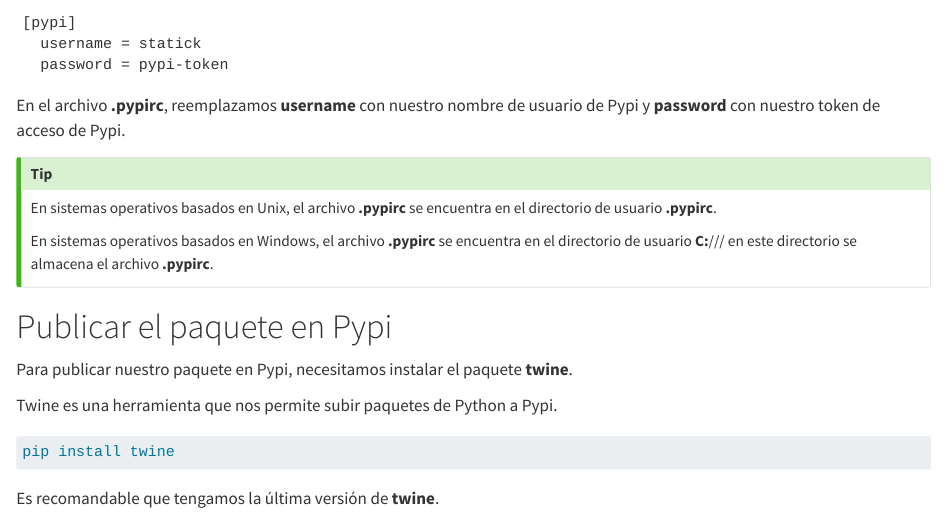
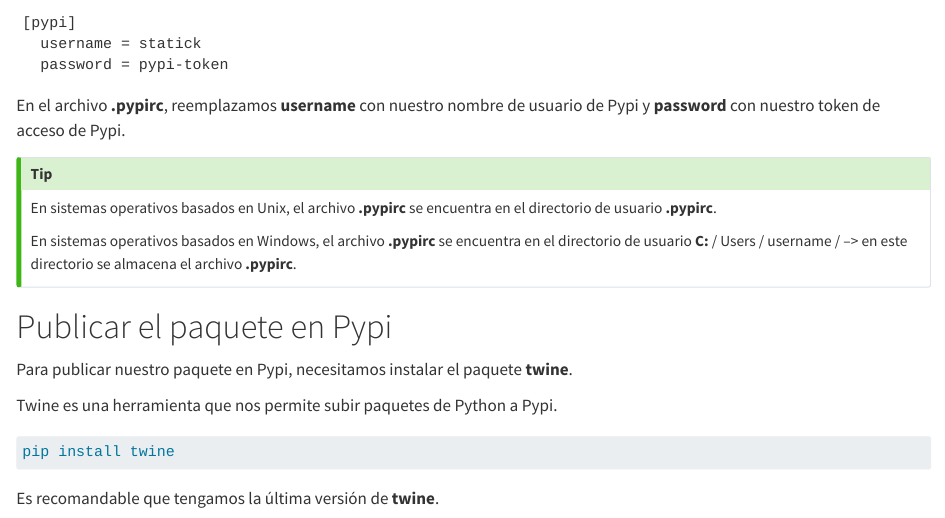
Before and after one commit to statick88/course_of_django_and_react, a Quarto document (unidades/unidad4/8_publicar_pypi.qmd): the page in a window 1100 px wide, from 5230 px down. Rendered offline with R 4.5, knitr and Pandoc in place of Quarto, with nearby package versions; long lines of code are wrapped.

Commit message:
add update publicar pypi

```diff
--- a/unidades/unidad4/8_publicar_pypi.qmd
+++ b/unidades/unidad4/8_publicar_pypi.qmd
@@ -235,7 +235,7 @@
 ::: callout-tip
 En sistemas operativos basados en Unix, el archivo **.pypirc** se encuentra en el directorio de usuario **.pypirc**.
 
-En sistemas operativos basados en Windows, el archivo **.pypirc** se encuentra en el directorio de usuario **C:**/\Users/\username/\ en este directorio se almacena el archivo **.pypirc**.
+En sistemas operativos basados en Windows, el archivo **.pypirc** se encuentra en el directorio de usuario **C:** / Users / username / --> en este directorio se almacena el archivo **.pypirc**.
 :::
 
 # Publicar el paquete en Pypi
```
Also changed, not shown: docs/search.json, index.tex, 2 other files.
